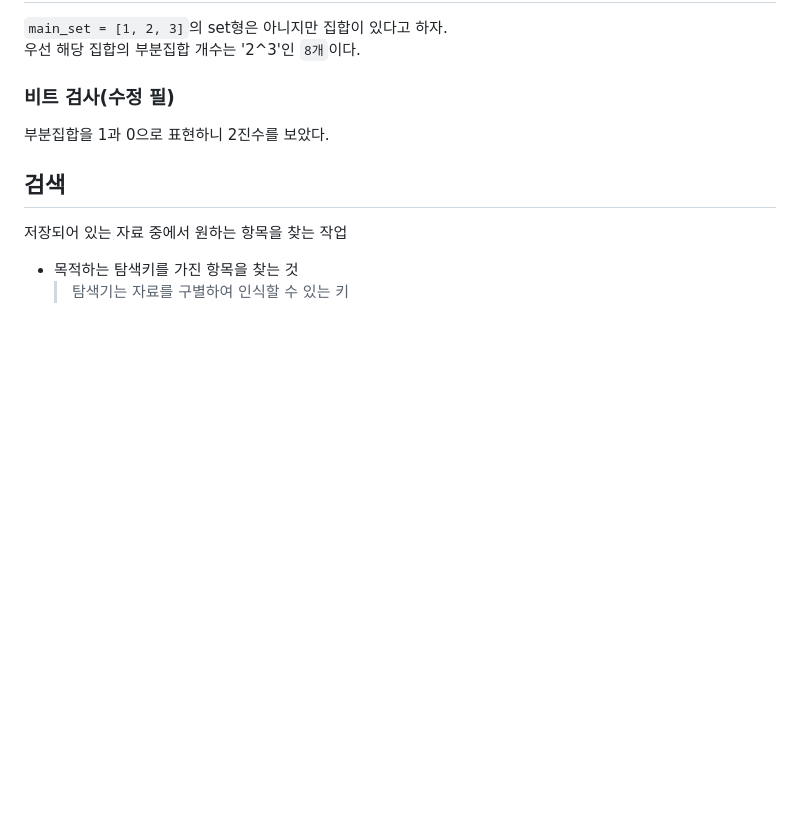
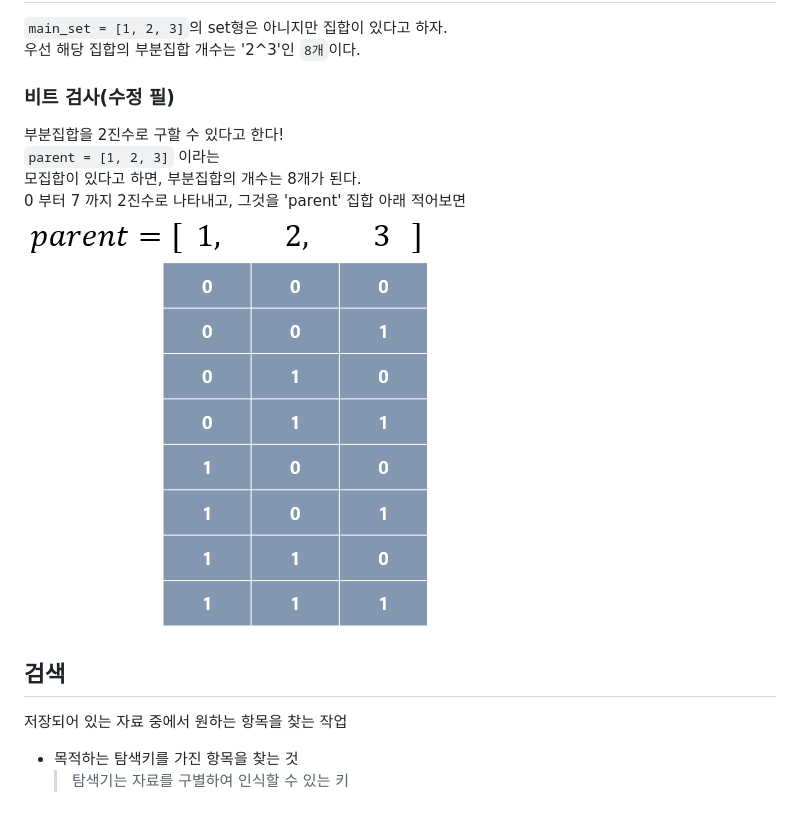
Before and after one commit to Lycirrus/TIL, a Markdown page: algorithm/list_2.md, the part around the change. Rendered like a GitHub page; pictures changed too: algorithm/image/bubun.PNG (added); blank space fills up the shorter version.

```diff
--- a/algorithm/list_2.md
+++ b/algorithm/list_2.md
@@ -48,7 +48,11 @@
 우선 해당 집합의 부분집합 개수는 '2^3'인 `8개`이다.
 
 ### 비트 검사(수정 필)
-부분집합을 1과 0으로 표현하니 2진수를 보았다.
+부분집합을 2진수로 구할 수 있다고 한다!<br>
+`parent = [1, 2, 3]` 이라는<br>
+모집합이 있다고 하면, 부분집합의 개수는 8개가 된다.<br>
+0 부터 7 까지 2진수로 나타내고, 그것을 'parent' 집합 아래 적어보면
+![bubun](./image/bubun.PNG)
 
 
 ## 검색
```
Also changed, not shown: algorithm/stack_1.md (+77 -1 lines).
